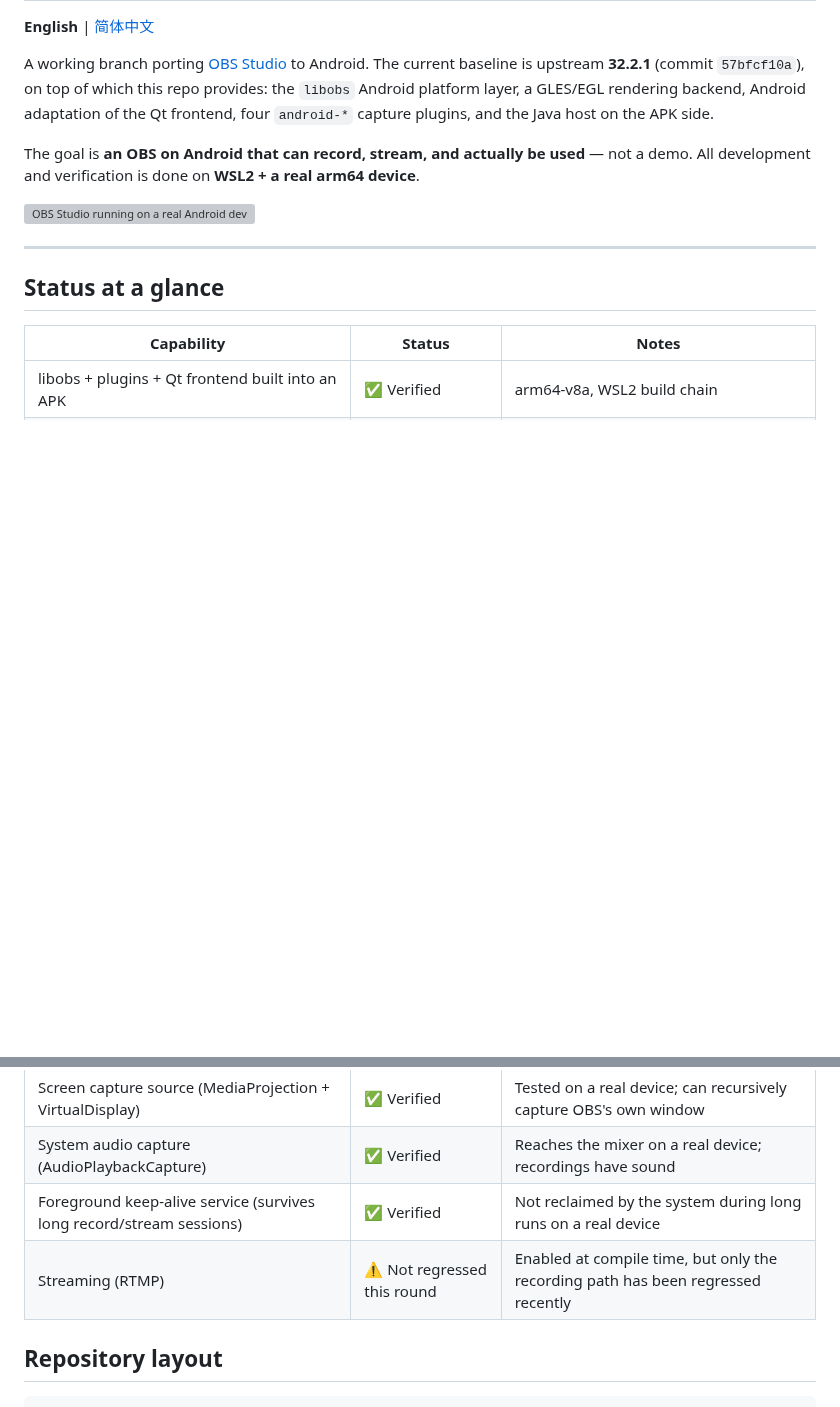
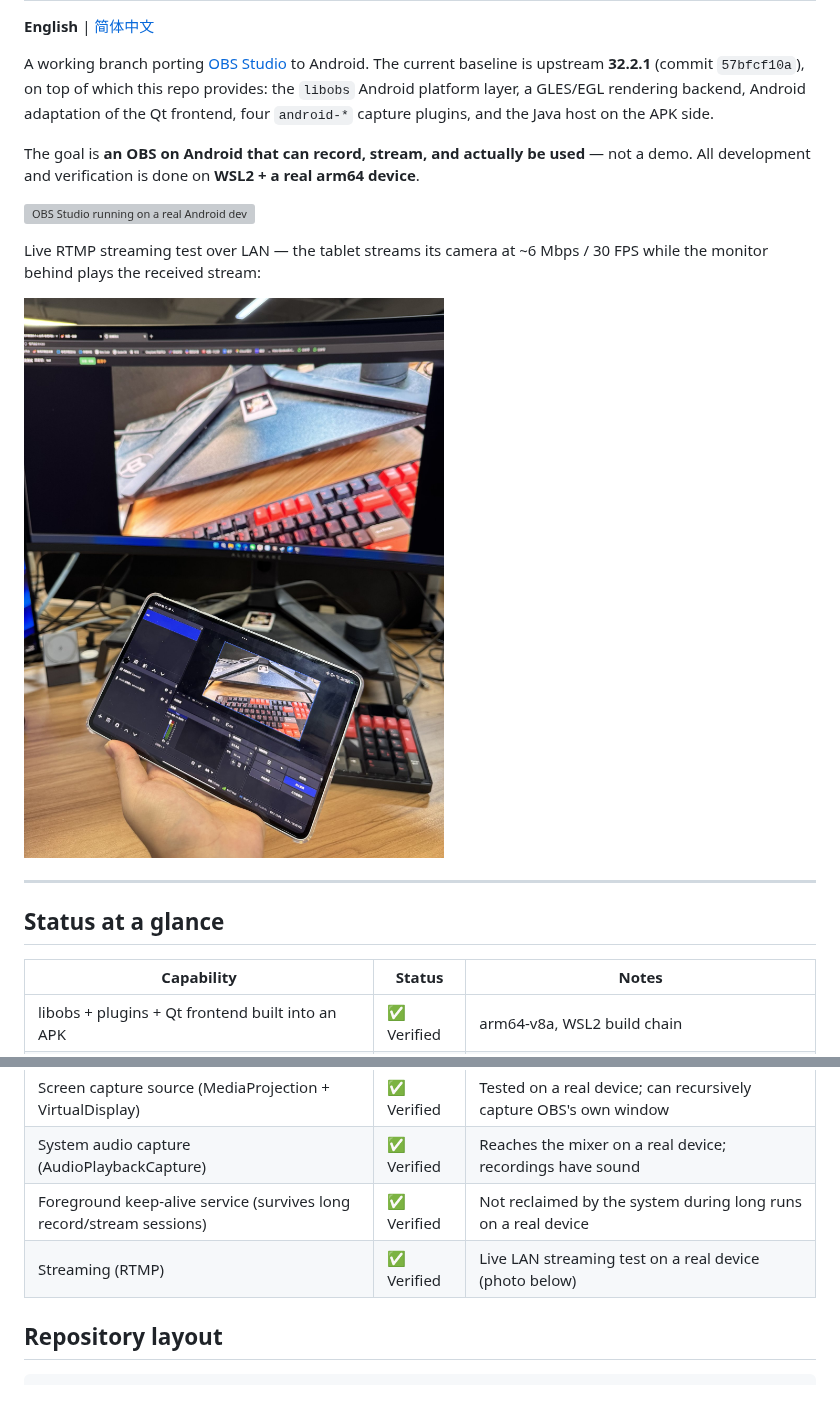
Before and after one commit to cunminF/OBS_for_Android, a Markdown page: README.md, 2 parts joined by grey strips. Drawn GitHub-style; pictures changed too: Live_Stream_Test.JPG (added); blank space fills up the shorter version; grey boxes are pictures that could not be loaded.

```diff
--- a/README.md
+++ b/README.md
@@ -7,6 +7,10 @@ A working branch porting [OBS Studio](https://github.com/obsproject/obs-studio)
 The goal is **an OBS on Android that can record, stream, and actually be used** — not a demo. All development and verification is done on **WSL2 + a real arm64 device**.
 
 ![OBS Studio running on a real Android device: recursive screen-capture preview](screenshot.png)
+
+Live RTMP streaming test over LAN — the tablet streams its camera at ~6 Mbps / 30 FPS while the monitor behind plays the received stream:
+
+![Real-device live streaming test: OBS on a tablet pushing RTMP over LAN, received stream playing on the monitor behind](Live_Stream_Test.JPG)
 
 ---
 
@@ -21,7 +25,7 @@ The goal is **an OBS on Android that can record, stream, and actually be used**
 | Screen capture source (MediaProjection + VirtualDisplay) | ✅ Verified | Tested on a real device; can recursively capture OBS's own window |
 | System audio capture (AudioPlaybackCapture) | ✅ Verified | Reaches the mixer on a real device; recordings have sound |
 | Foreground keep-alive service (survives long record/stream sessions) | ✅ Verified | Not reclaimed by the system during long runs on a real device |
-| Streaming (RTMP) | ⚠️ Not regressed this round | Enabled at compile time, but only the recording path has been regressed recently |
+| Streaming (RTMP) | ✅ Verified | Live LAN streaming test on a real device (photo below) |
 
 ## Repository layout
 
```
Also changed, not shown: README_CN.md (+5 -1 lines).
